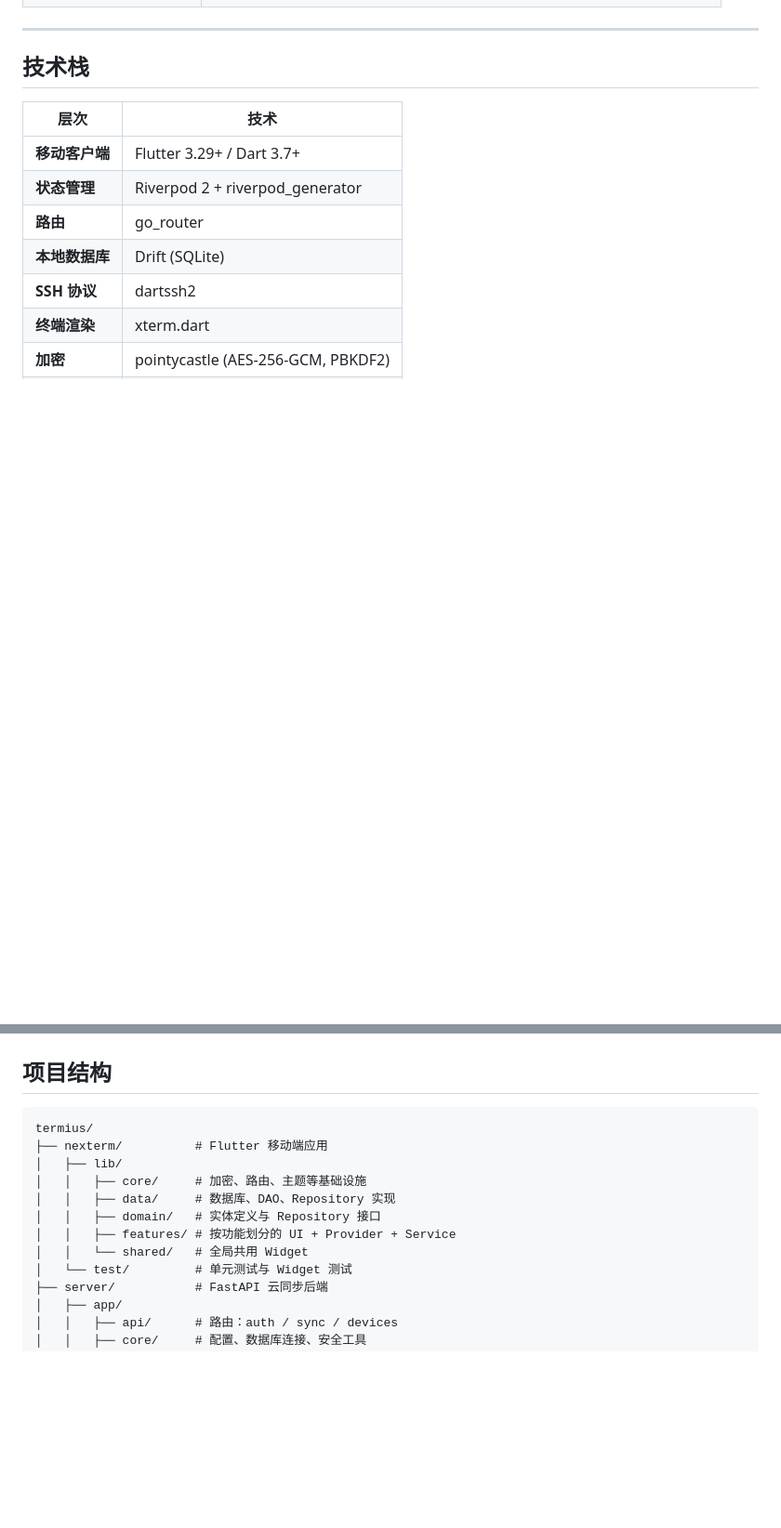
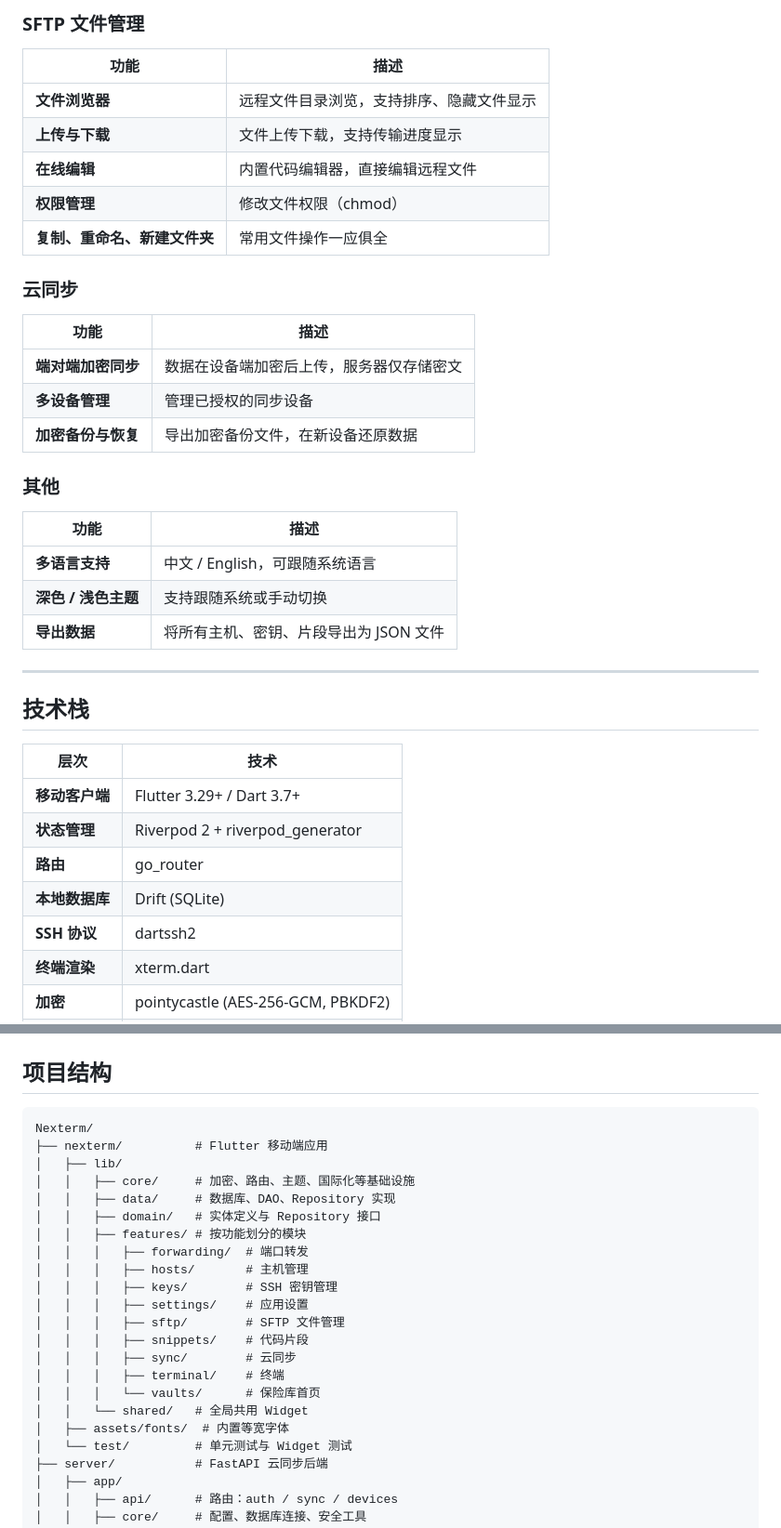
Before and after one commit to wujiyu115/Nexterm, a Markdown page: README.md, 2 parts joined by grey strips. Shown at 93% size. GitHub-like rendering; blank space fills up the shorter version.

````diff
--- a/README.md
+++ b/README.md
@@ -23,3 +63,28 @@ Nexterm 是一款基于 Flutter 构建的现代化 SSH 终端客户端，支持
+### SFTP 文件管理
+
+| 功能 | 描述 |
+|------|------|
+| **文件浏览器** | 远程文件目录浏览，支持排序、隐藏文件显示 |
+| **上传与下载** | 文件上传下载，支持传输进度显示 |
+| **在线编辑** | 内置代码编辑器，直接编辑远程文件 |
+| **权限管理** | 修改文件权限（chmod） |
+| **复制、重命名、新建文件夹** | 常用文件操作一应俱全 |
+
+### 云同步
+
+| 功能 | 描述 |
+|------|------|
+| **端对端加密同步** | 数据在设备端加密后上传，服务器仅存储密文 |
+| **多设备管理** | 管理已授权的同步设备 |
+| **加密备份与恢复** | 导出加密备份文件，在新设备还原数据 |
+
+### 其他
+
+| 功能 | 描述 |
+|------|------|
+| **多语言支持** | 中文 / English，可跟随系统语言 |
+| **深色 / 浅色主题** | 支持跟随系统或手动切换 |
+| **导出数据** | 将所有主机、密钥、片段导出为 JSON 文件 |
 
 ---
 
@@ -43,14 +108,24 @@ Nexterm 是一款基于 Flutter 构建的现代化 SSH 终端客户端，支持
 ## 项目结构
 
 ```
-termius/
+Nexterm/
 ├── nexterm/          # Flutter 移动端应用
 │   ├── lib/
-│   │   ├── core/     # 加密、路由、主题等基础设施
+│   │   ├── core/     # 加密、路由、主题、国际化等基础设施
 │   │   ├── data/     # 数据库、DAO、Repository 实现
 │   │   ├── domain/   # 实体定义与 Repository 接口
-│   │   ├── features/ # 按功能划分的 UI + Provider + Service
+│   │   ├── features/ # 按功能划分的模块
+│   │   │   ├── forwarding/  # 端口转发
+│   │   │   ├── hosts/       # 主机管理
+│   │   │   ├── keys/        # SSH 密钥管理
+│   │   │   ├── settings/    # 应用设置
+│   │   │   ├── sftp/        # SFTP 文件管理
+│   │   │   ├── snippets/    # 代码片段
+│   │   │   ├── sync/        # 云同步
+│   │   │   ├── terminal/    # 终端
+│   │   │   └── vaults/      # 保险库首页
 │   │   └── shared/   # 全局共用 Widget
+│   ├── assets/fonts/  # 内置等宽字体
 │   └── test/         # 单元测试与 Widget 测试
 ├── server/           # FastAPI 云同步后端
 │   ├── app/
````
Also changed, not shown: other parts of README.md (+48 -18 lines).
